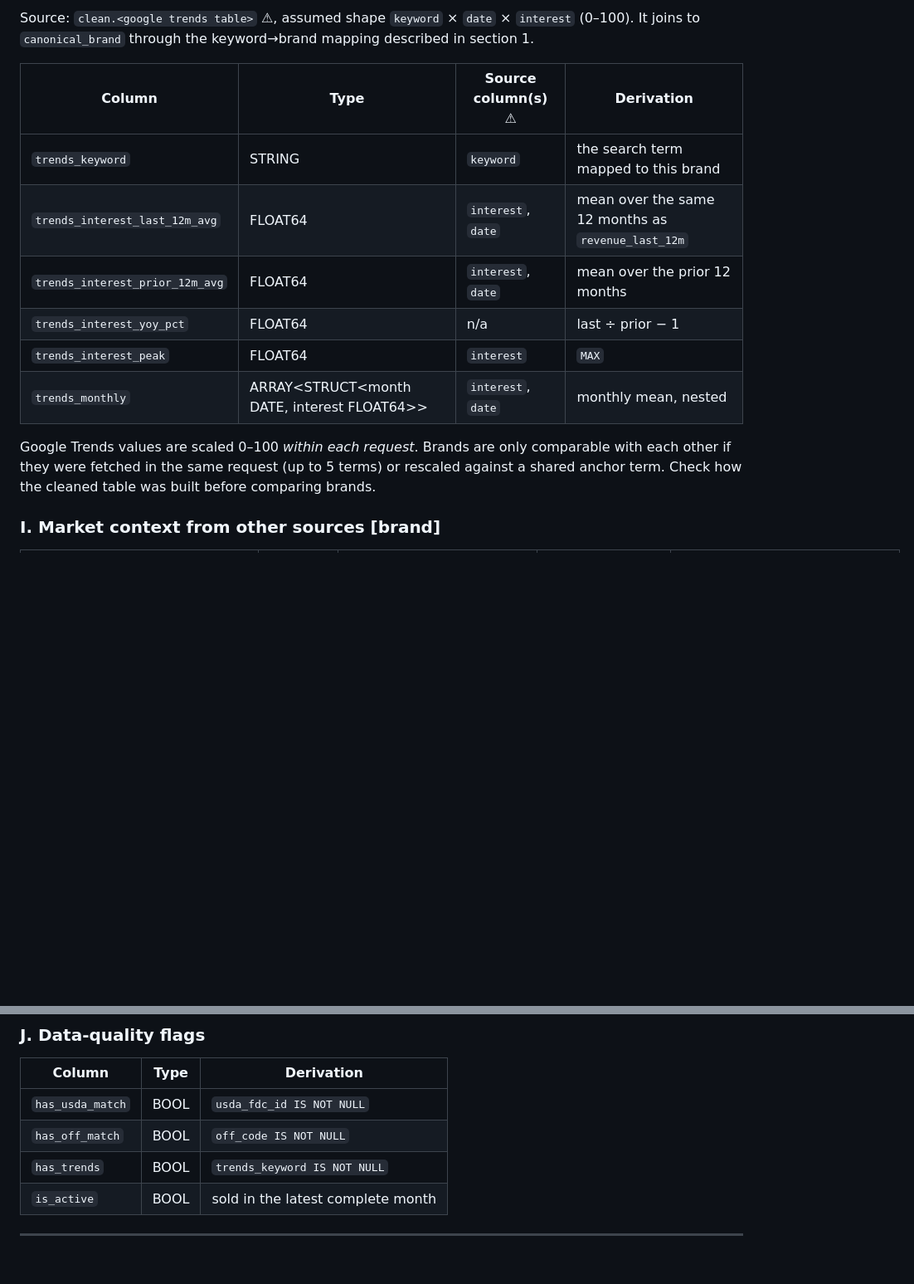
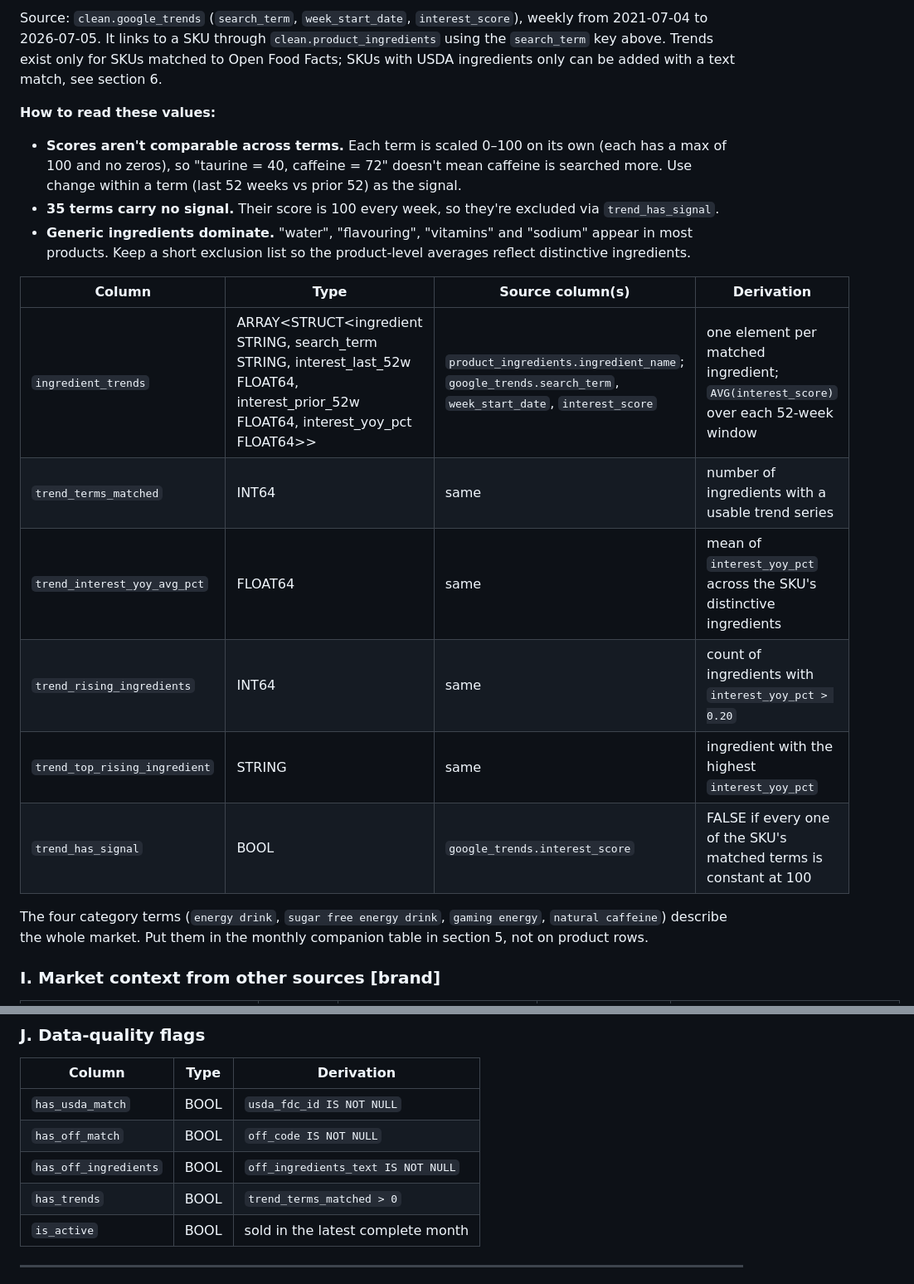
Before and after one commit to jsc9982/msbai-capstone-energy-drinks, a Markdown page: docs/product_master_schema.md, 2 parts joined by grey strips. Shown at 83% size. GitHub-like rendering; blank space fills up the shorter version.

```diff
--- a/docs/product_master_schema.md
+++ b/docs/product_master_schema.md
@@ -198,19 +231,31 @@ the order if you find USDA more complete.
 
-Source: `clean.<google trends table>` ⚠, assumed shape `keyword` × `date` × `interest` (0–100).
-It joins to `canonical_brand` through the keyword→brand mapping described in section 1.
+Source: `clean.google_trends` (`search_term`, `week_start_date`, `interest_score`), weekly from
+2021-07-04 to 2026-07-05. It links to a SKU through `clean.product_ingredients` using the
+`search_term` key above. Trends exist only for SKUs matched to Open Food Facts; SKUs with USDA
+ingredients only can be added with a text match, see section 6.
 
-| Column | Type | Source column(s) ⚠ | Derivation |
+**How to read these values:**
+- **Scores aren't comparable across terms.** Each term is scaled 0–100 on its own (each has a
+  max of 100 and no zeros), so "taurine = 40, caffeine = 72" doesn't mean caffeine is searched
+  more. Use change within a term (last 52 weeks vs prior 52) as the signal.
+- **35 terms carry no signal.** Their score is 100 every week, so they're excluded via
+  `trend_has_signal`.
+- **Generic ingredients dominate.** "water", "flavouring", "vitamins" and "sodium" appear in most
+  products. Keep a short exclusion list so the product-level averages reflect distinctive
+  ingredients.
+
+| Column | Type | Source column(s) | Derivation |
 |---|---|---|---|
-| `trends_keyword` | STRING | `keyword` | the search term mapped to this brand |
-| `trends_interest_last_12m_avg` | FLOAT64 | `interest`, `date` | mean over the same 12 months as `revenue_last_12m` |
-| `trends_interest_prior_12m_avg` | FLOAT64 | `interest`, `date` | mean over the prior 12 months |
-| `trends_interest_yoy_pct` | FLOAT64 | n/a | last ÷ prior − 1 |
-| `trends_interest_peak` | FLOAT64 | `interest` | `MAX` |
-| `trends_monthly` | ARRAY<STRUCT<month DATE, interest FLOAT64>> | `interest`, `date` | monthly mean, nested |
+| `ingredient_trends` | ARRAY<STRUCT<ingredient STRING, search_term STRING, interest_last_52w FLOAT64, interest_prior_52w FLOAT64, interest_yoy_pct FLOAT64>> | `product_ingredients.ingredient_name`; `google_trends.search_term`, `week_start_date`, `interest_score` | one element per matched ingredient; `AVG(interest_score)` over each 52-week window |
+| `trend_terms_matched` | INT64 | same | number of ingredients with a usable trend series |
+| `trend_interest_yoy_avg_pct` | FLOAT64 | same | mean of `interest_yoy_pct` across the SKU's distinctive ingredients |
+| `trend_rising_ingredients` | INT64 | same | count of ingredients with `interest_yoy_pct > 0.20` |
+| `trend_top_rising_ingredient` | STRING | same | ingredient with the highest `interest_yoy_pct` |
+| `trend_has_signal` | BOOL | `google_trends.interest_score` | FALSE if every one of the SKU's matched terms is constant at 100 |
 
-Google Trends values are scaled 0–100 *within each request*. Brands are only comparable with
-each other if they were fetched in the same request (up to 5 terms) or rescaled against a shared
-anchor term. Check how the cleaned table was built before comparing brands.
+The four category terms (`energy drink`, `sugar free energy drink`, `gaming energy`,
+`natural caffeine`) describe the whole market. Put them in the monthly companion table in
+section 5, not on product rows.
 
 ### I. Market context from other sources [brand]
 
@@ -231,7 +276,8 @@ anchor term. Check how the cleaned table was built before comparing brands.
 |---|---|---|
 | `has_usda_match` | BOOL | `usda_fdc_id IS NOT NULL` |
 | `has_off_match` | BOOL | `off_code IS NOT NULL` |
-| `has_trends` | BOOL | `trends_keyword IS NOT NULL` |
+| `has_off_ingredients` | BOOL | `off_ingredients_text IS NOT NULL` |
+| `has_trends` | BOOL | `trend_terms_matched > 0` |
 | `is_active` | BOOL | sold in the latest complete month |
 
 ---
```
Also changed, not shown: other parts of docs/product_master_schema.md (+83 -49 lines).
